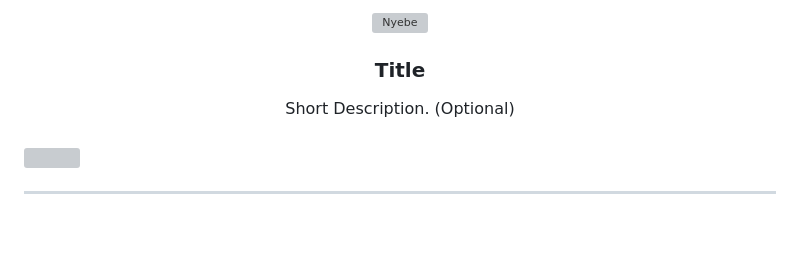
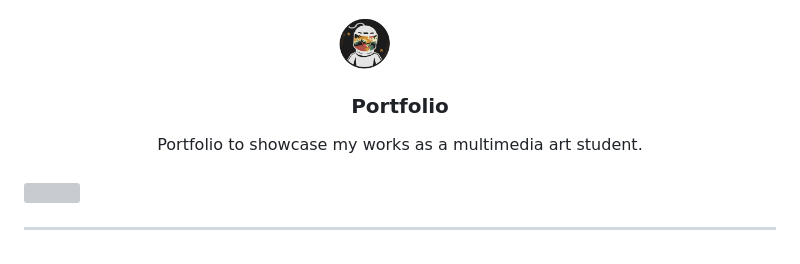
Before and after one commit to jewelrecalde/WD-Resume-Midterm, a Markdown page: readme.md, the part around the change. Rendered like a GitHub page; grey boxes are pictures that could not be loaded.

Commit message:
update read me section

```diff
--- a/readme.md
+++ b/readme.md
@@ -6,14 +6,14 @@
 <div align="center">
   <a href="https://github.com/zyx-0314/">
   <!-- TODO: If you want to add logo or banner you can add it here -->
-    <img src="./assets/img/nyebe_white.png" alt="Nyebe" width="130" height="100">
+    <img src="./assets/images/logo.png" alt="JS" width="130" height="100">
   </a>
 <!-- TODO: Change Title to the name of the title of your Project -->
-  <h3 align="center">Title</h3>
+  <h3 align="center">Portfolio</h3>
 </div>
 <!-- TODO: Make a short description -->
 <div align="center">
-  Short Description. (Optional)
+  Portfolio to showcase my works as a multimedia art student.
 </div>
 
 <br />
```
